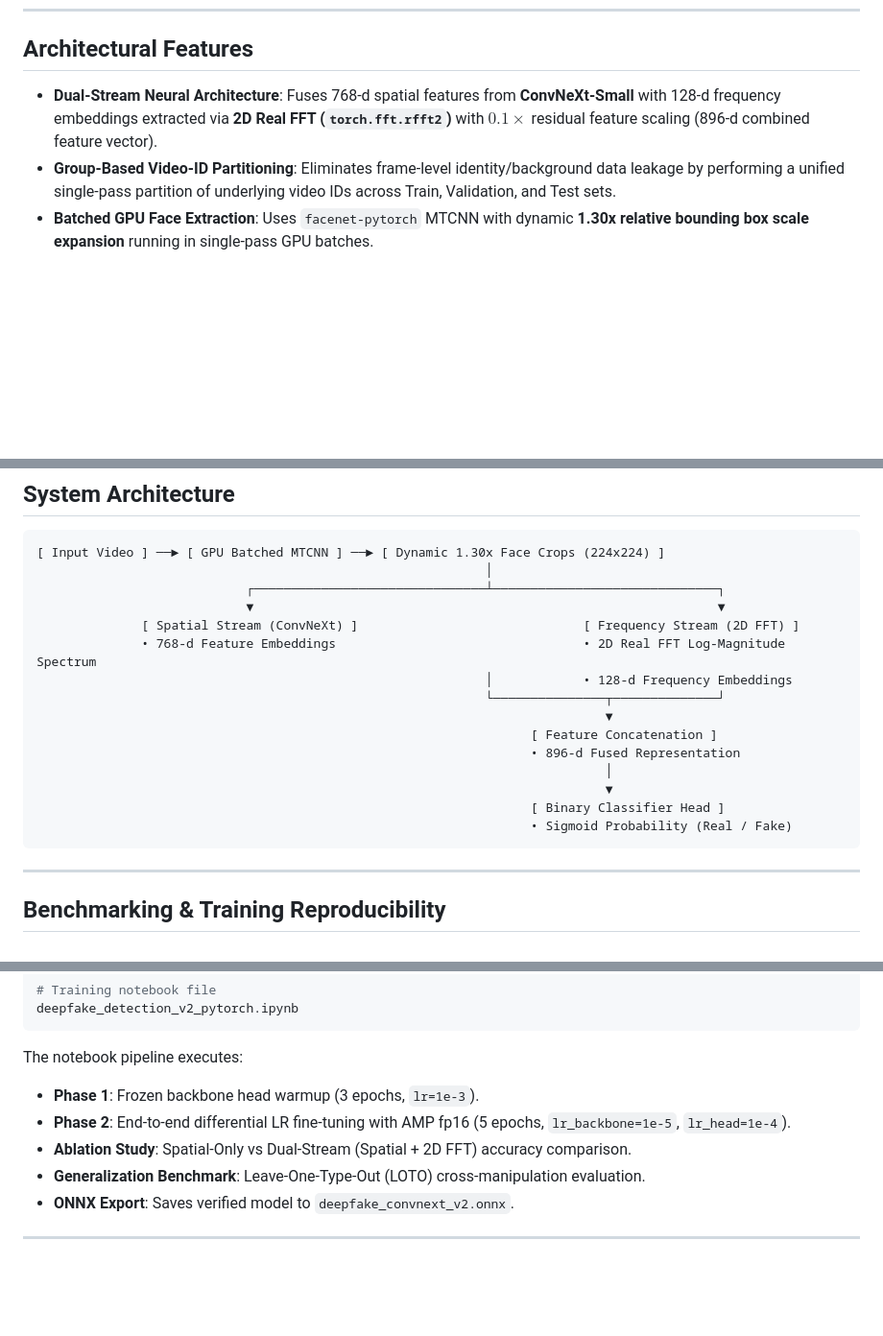
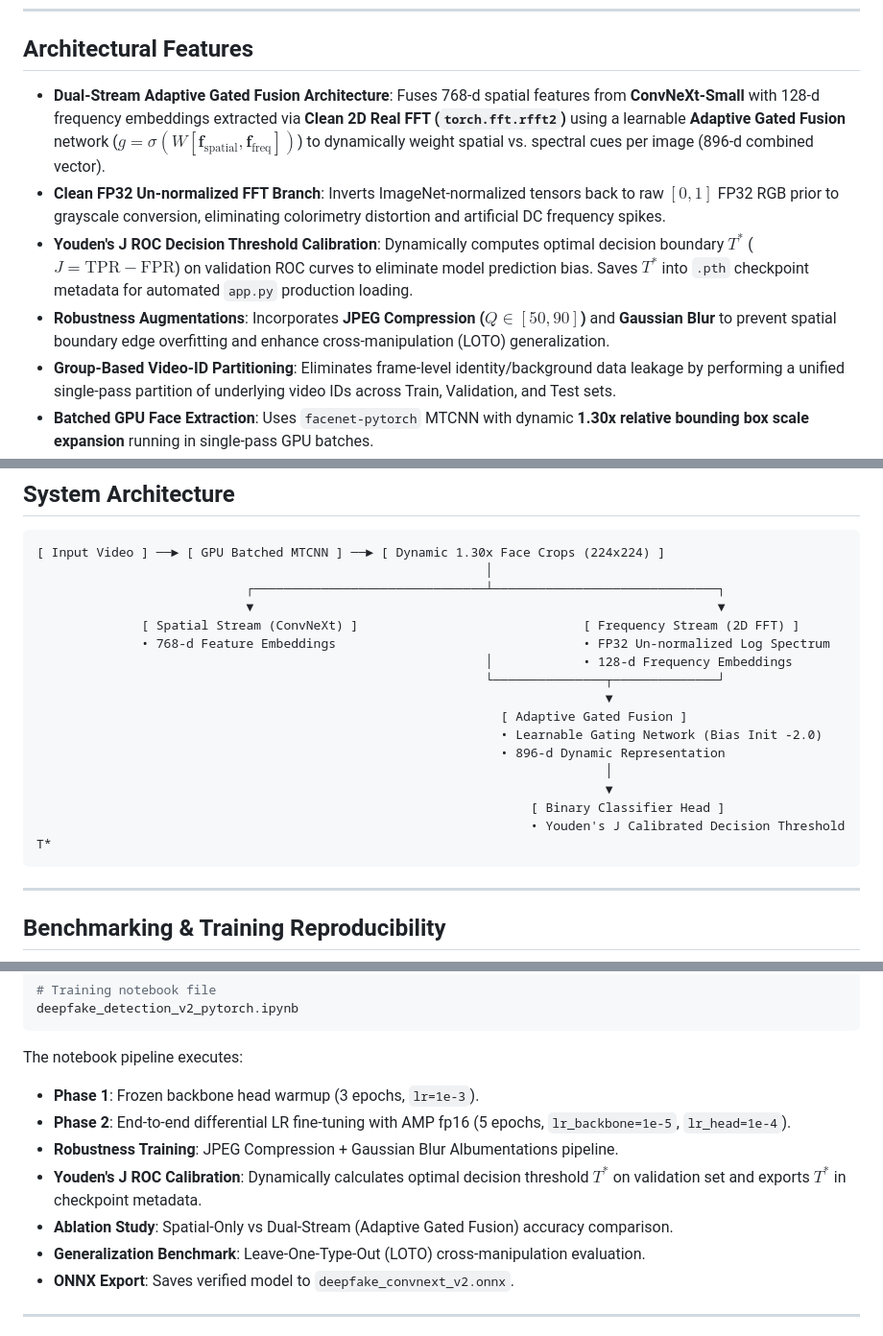
Before and after one commit to yyouretoast/deepfake-detection, a Markdown page: README.md, 3 parts joined by grey strips. Shown at 96% size. Drawn GitHub-style; blank space fills up the shorter version.

Commit message:
docs: update README with Adaptive Gated Fusion, clean FFT & Youden J threshold specs

````diff
--- a/README.md
+++ b/README.md
@@ -25,7 +25,10 @@ license: mit
 
 ## Architectural Features
 
-- **Dual-Stream Neural Architecture**: Fuses 768-d spatial features from **ConvNeXt-Small** with 128-d frequency embeddings extracted via **2D Real FFT (`torch.fft.rfft2`)** with $0.1\times$ residual feature scaling (896-d combined feature vector).
+- **Dual-Stream Adaptive Gated Fusion Architecture**: Fuses 768-d spatial features from **ConvNeXt-Small** with 128-d frequency embeddings extracted via **Clean 2D Real FFT (`torch.fft.rfft2`)** using a learnable **Adaptive Gated Fusion** network ($g = \sigma(W [\mathbf{f}_{\text{spatial}}, \mathbf{f}_{\text{freq}}])$) to dynamically weight spatial vs. spectral cues per image (896-d combined vector).
+- **Clean FP32 Un-normalized FFT Branch**: Inverts ImageNet-normalized tensors back to raw $[0, 1]$ FP32 RGB prior to grayscale conversion, eliminating colorimetry distortion and artificial DC frequency spikes.
+- **Youden's J ROC Decision Threshold Calibration**: Dynamically computes optimal decision boundary $T^*$ ($J = \text{TPR} - \text{FPR}$) on validation ROC curves to eliminate model prediction bias. Saves $T^*$ into `.pth` checkpoint metadata for automated `app.py` production loading.
+- **Robustness Augmentations**: Incorporates **JPEG Compression ($Q \in [50, 90]$)** and **Gaussian Blur** to prevent spatial boundary edge overfitting and enhance cross-manipulation (LOTO) generalization.
 - **Group-Based Video-ID Partitioning**: Eliminates frame-level identity/background data leakage by performing a unified single-pass partition of underlying video IDs across Train, Validation, and Test sets.
 - **Batched GPU Face Extraction**: Uses `facenet-pytorch` MTCNN with dynamic **1.30x relative bounding box scale expansion** running in single-pass GPU batches.
 - **Centralized Configuration Management**: Configured via `config/default.yaml` and parsed through `src/config.py` for global parameter control.
@@ -67,16 +70,17 @@ streamlit run app.py
                             ┌───────────────────────────────┴──────────────────────────────┐
                             ▼                                                              ▼
               [ Spatial Stream (ConvNeXt) ]                              [ Frequency Stream (2D FFT) ]
-              • 768-d Feature Embeddings                                 • 2D Real FFT Log-Magnitude Spectrum
+              • 768-d Feature Embeddings                                 • FP32 Un-normalized Log Spectrum
                                                             │            • 128-d Frequency Embeddings
                                                             └───────────────┬──────────────┘
                                                                             ▼
-                                                                  [ Feature Concatenation ]
-                                                                  • 896-d Fused Representation
+                                                              [ Adaptive Gated Fusion ]
+                                                              • Learnable Gating Network (Bias Init -2.0)
+                                                              • 896-d Dynamic Representation
                                                                             │
                                                                             ▼
                                                                   [ Binary Classifier Head ]
-                                                                  • Sigmoid Probability (Real / Fake)
+                                                                  • Youden's J Calibrated Decision Threshold T*
 ```
 
 ---
@@ -103,7 +107,9 @@ deepfake_detection_v2_pytorch.ipynb
 The notebook pipeline executes:
 - **Phase 1**: Frozen backbone head warmup (3 epochs, `lr=1e-3`).
 - **Phase 2**: End-to-end differential LR fine-tuning with AMP fp16 (5 epochs, `lr_backbone=1e-5`, `lr_head=1e-4`).
-- **Ablation Study**: Spatial-Only vs Dual-Stream (Spatial + 2D FFT) accuracy comparison.
+- **Robustness Training**: JPEG Compression + Gaussian Blur Albumentations pipeline.
+- **Youden's J ROC Calibration**: Dynamically calculates optimal decision threshold $T^*$ on validation set and exports $T^*$ in checkpoint metadata.
+- **Ablation Study**: Spatial-Only vs Dual-Stream (Adaptive Gated Fusion) accuracy comparison.
 - **Generalization Benchmark**: Leave-One-Type-Out (LOTO) cross-manipulation evaluation.
 - **ONNX Export**: Saves verified model to `deepfake_convnext_v2.onnx`.
 
````
